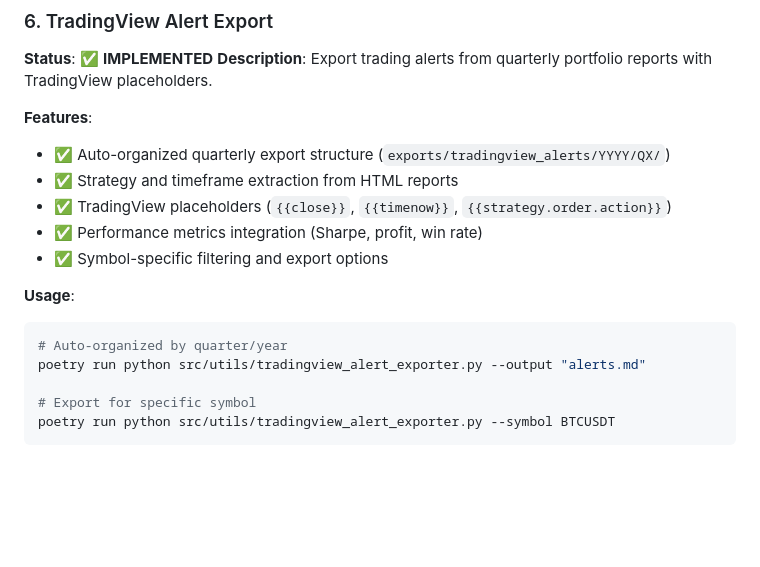
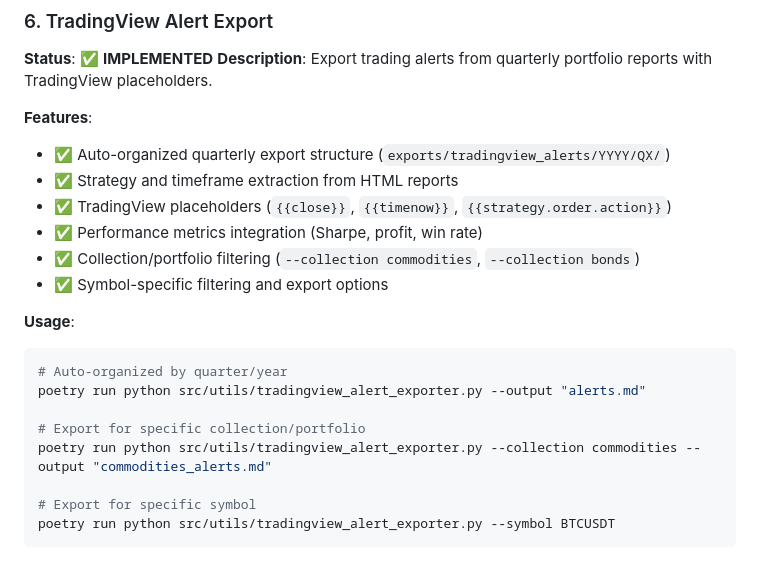
Before and after one commit to LouisLetcher/quant-system, a Markdown page: docs/features.md, the part around the change. GitHub-like rendering; blank space fills up the shorter version.

````diff
--- a/docs/features.md
+++ b/docs/features.md
@@ -84,12 +84,16 @@ docker-compose run --rm quant python -m src.cli.unified_cli portfolio test-all \
 - ✅ Strategy and timeframe extraction from HTML reports
 - ✅ TradingView placeholders (`{{close}}`, `{{timenow}}`, `{{strategy.order.action}}`)
 - ✅ Performance metrics integration (Sharpe, profit, win rate)
+- ✅ Collection/portfolio filtering (`--collection commodities`, `--collection bonds`)
 - ✅ Symbol-specific filtering and export options
 
 **Usage**:
 ```bash
 # Auto-organized by quarter/year
 poetry run python src/utils/tradingview_alert_exporter.py --output "alerts.md"
+
+# Export for specific collection/portfolio
+poetry run python src/utils/tradingview_alert_exporter.py --collection commodities --output "commodities_alerts.md"
 
 # Export for specific symbol
 poetry run python src/utils/tradingview_alert_exporter.py --symbol BTCUSDT
````
Also changed, not shown: README.md (+5 -1 lines).
